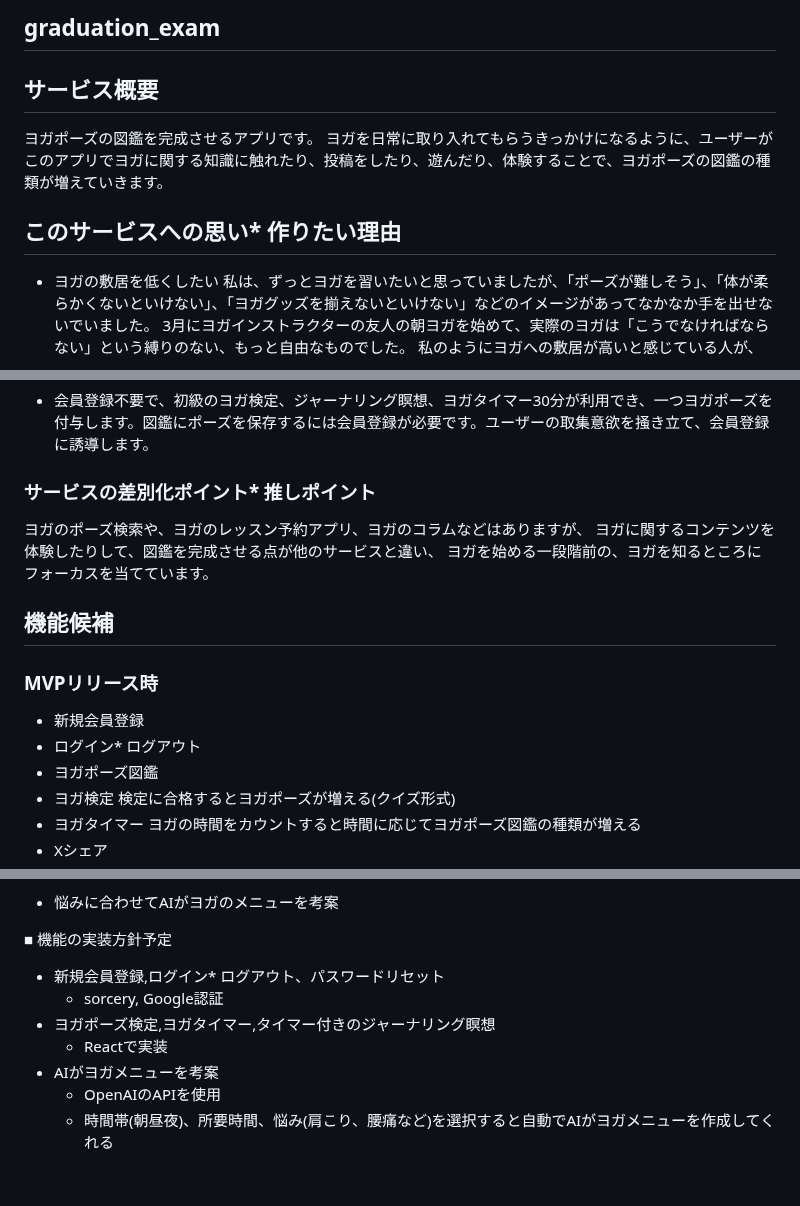
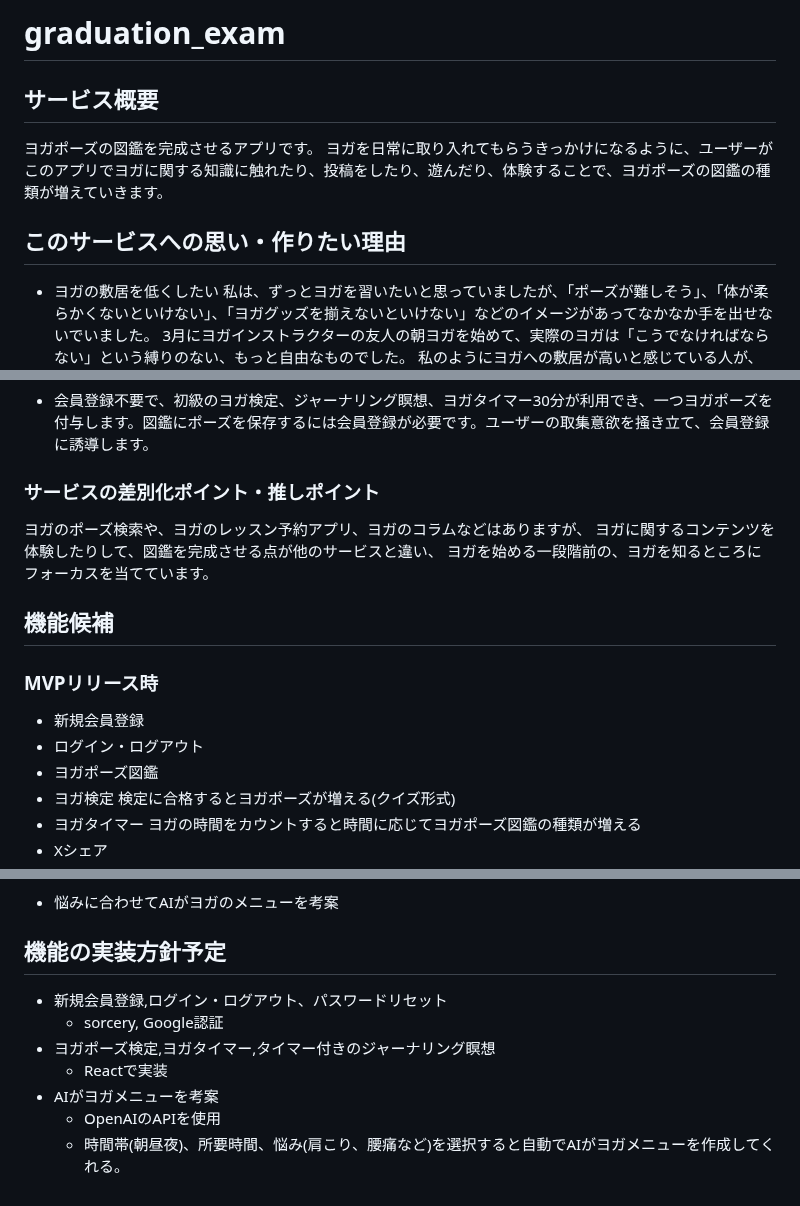
Before and after one commit to tanariho/yoga_zukan, a Markdown page: README.md, 3 parts joined by grey strips. Drawn GitHub-style.

Commit message:
Readmeの文章修正

```diff
--- a/README.md
+++ b/README.md
@@ -1,10 +1,10 @@
-## graduation_exam
+# graduation_exam
 
 ## サービス概要
 ヨガポーズの図鑑を完成させるアプリです。
 ヨガを日常に取り入れてもらうきっかけになるように、ユーザーがこのアプリでヨガに関する知識に触れたり、投稿をしたり、遊んだり、体験することで、ヨガポーズの図鑑の種類が増えていきます。
 
-## このサービスへの思い* 作りたい理由
+## このサービスへの思い・作りたい理由
 * ヨガの敷居を低くしたい
   私は、ずっとヨガを習いたいと思っていましたが、「ポーズが難しそう」、「体が柔らかくないといけない」、「ヨガグッズを揃えないといけない」などのイメージがあってなかなか手を出せないでいました。
   3月にヨガインストラクターの友人の朝ヨガを始めて、実際のヨガは「こうでなければならない」という縛りのない、もっと自由なものでした。
@@ -36,7 +36,7 @@
 ### ユーザーの獲得について
 * 会員登録不要で、初級のヨガ検定、ジャーナリング瞑想、ヨガタイマー30分が利用でき、一つヨガポーズを付与します。図鑑にポーズを保存するには会員登録が必要です。ユーザーの取集意欲を掻き立て、会員登録に誘導します。
 
-### サービスの差別化ポイント* 推しポイント
+### サービスの差別化ポイント・推しポイント
 ヨガのポーズ検索や、ヨガのレッスン予約アプリ、ヨガのコラムなどはありますが、
 ヨガに関するコンテンツを体験したりして、図鑑を完成させる点が他のサービスと違い、
 ヨガを始める一段階前の、ヨガを知るところにフォーカスを当てています。
@@ -44,7 +44,7 @@
 ## 機能候補
 ### MVPリリース時
 * 新規会員登録
-* ログイン* ログアウト
+* ログイン・ログアウト
 * ヨガポーズ図鑑
 * ヨガ検定
   検定に合格するとヨガポーズが増える(クイズ形式)
@@ -67,11 +67,11 @@
     * 好きなヨガポーズ共有
 * 悩みに合わせてAIがヨガのメニューを考案
 
-■ 機能の実装方針予定
-* 新規会員登録,ログイン* ログアウト、パスワードリセット
+## 機能の実装方針予定
+* 新規会員登録,ログイン・ログアウト、パスワードリセット
   * sorcery, Google認証
 * ヨガポーズ検定,ヨガタイマー,タイマー付きのジャーナリング瞑想
   * Reactで実装
 * AIがヨガメニューを考案
   * OpenAIのAPIを使用
-  * 時間帯(朝昼夜)、所要時間、悩み(肩こり、腰痛など)を選択すると自動でAIがヨガメニューを作成してくれる
+  * 時間帯(朝昼夜)、所要時間、悩み(肩こり、腰痛など)を選択すると自動でAIがヨガメニューを作成してくれる。
```
